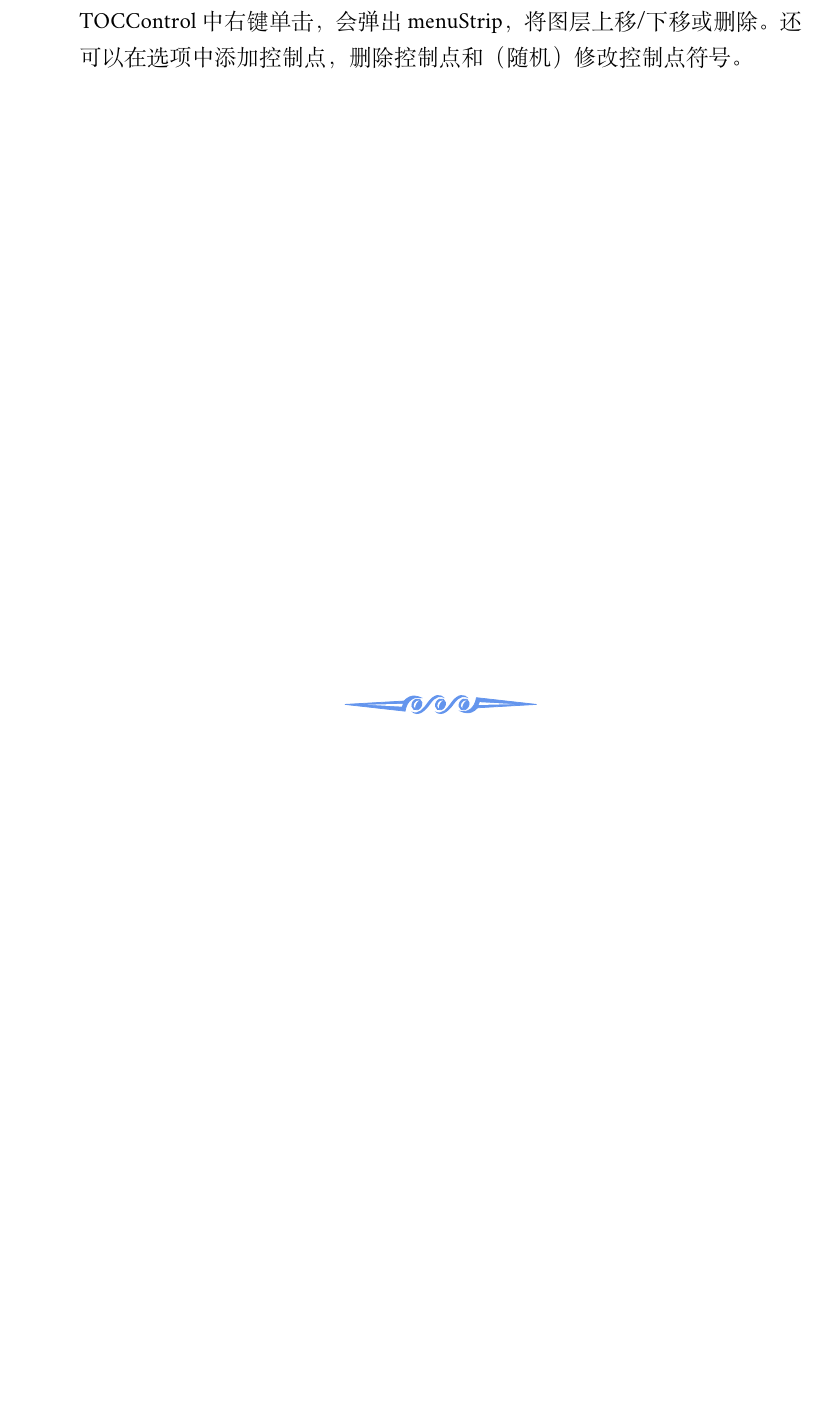
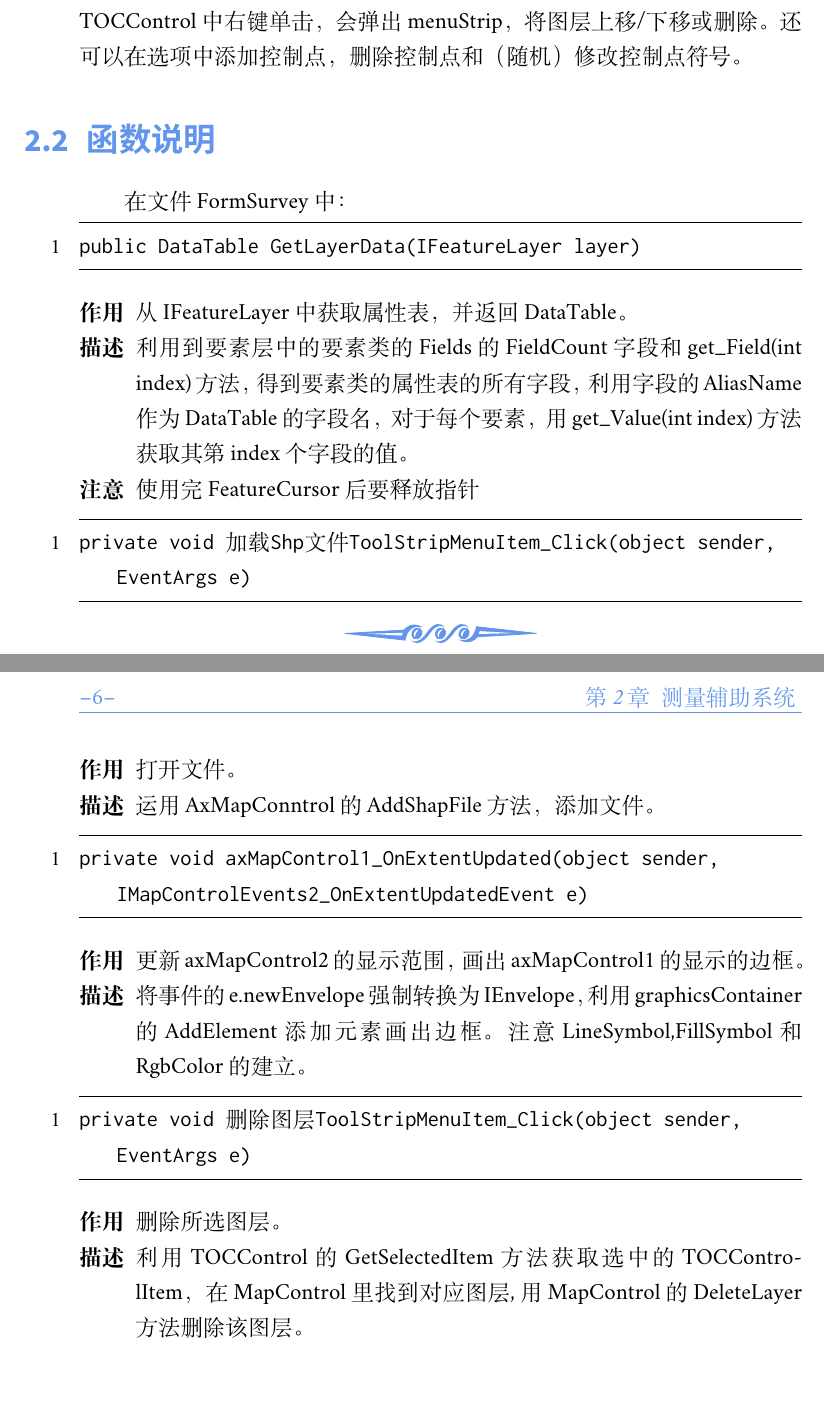
Before and after one commit to toutou-loves-study/ArcEngine, a LaTeX book (document.tex): part of page 9 of 14 before the commit and two parts of pages 9 and 10 of 15 after it, the two joined at a grey line, cut so that both start at the same text, the shorter picture padded with empty space. Compiled offline with XeLaTeX; a missing font is replaced by an installed copy or a similar font.

Commit message:
video and doc

```diff
--- a/document.tex
+++ b/document.tex
@@ -159,6 +161,42 @@ language=Matlab}
 \end{description}
 
 此外，单击图层时，可以将属性表显示在下方的dataGridView中，在TOCControl中右键单击，会弹出menuStrip，将图层上移/下移或删除。还可以在选项中添加控制点，删除控制点和（随机）修改控制点符号。
+
+\section{函数说明}
+
+在文件FormSurvey中：
+\begin{lstlisting}
+public DataTable GetLayerData(IFeatureLayer layer)
+\end{lstlisting}
+\begin{description}
+\item[作用] 从IFeatureLayer中获取属性表，并返回DataTable。
+\item[描述] 利用到要素层中的要素类的Fields的FieldCount字段和get\_Field(int index)方法，得到要素类的属性表的所有字段，利用字段的AliasName作为DataTable的字段名，对于每个要素，用get\_Value(int index)方法获取其第index个字段的值。
+\item[注意] 使用完FeatureCursor后要释放指针
+\end{description}
+\begin{lstlisting}
+private void 加载Shp文件ToolStripMenuItem_Click(object sender, EventArgs e)
+\end{lstlisting}
+\begin{description}
+\item[作用] 打开文件。
+\item[描述] 运用AxMapConntrol的AddShapFile方法，添加文件。
+\end{description}
+\begin{lstlisting}
+private void axMapControl1_OnExtentUpdated(object sender, IMapControlEvents2_OnExtentUpdatedEvent e)
+\end{lstlisting}
+\begin{description}
+\item[作用] 更新axMapControl2的显示范围，画出axMapControl1的显示的边框。
+\item[描述] 将事件的e.newEnvelope强制转换为IEnvelope，利用graphicsContainer的AddElement添加元素画出边框。注意LineSymbol,FillSymbol和RgbColor的建立。
+\end{description}
+\begin{lstlisting}
+private void 删除图层ToolStripMenuItem_Click(object sender, EventArgs e)
+\end{lstlisting}
+\begin{description}
+\item[作用] 删除所选图层。
+\item[描述] 利用TOCControl的GetSelectedItem方法获取选中的TOCControlItem，在MapControl里找到对应图层,用MapControl的DeleteLayer方法删除该图层。
+\end{description}
+
+
+
 
 \chapter{等高线生成系统}
 
```
Also changed, not shown: document.pdf, document.tex (2 more changed lines), 13 other files.
